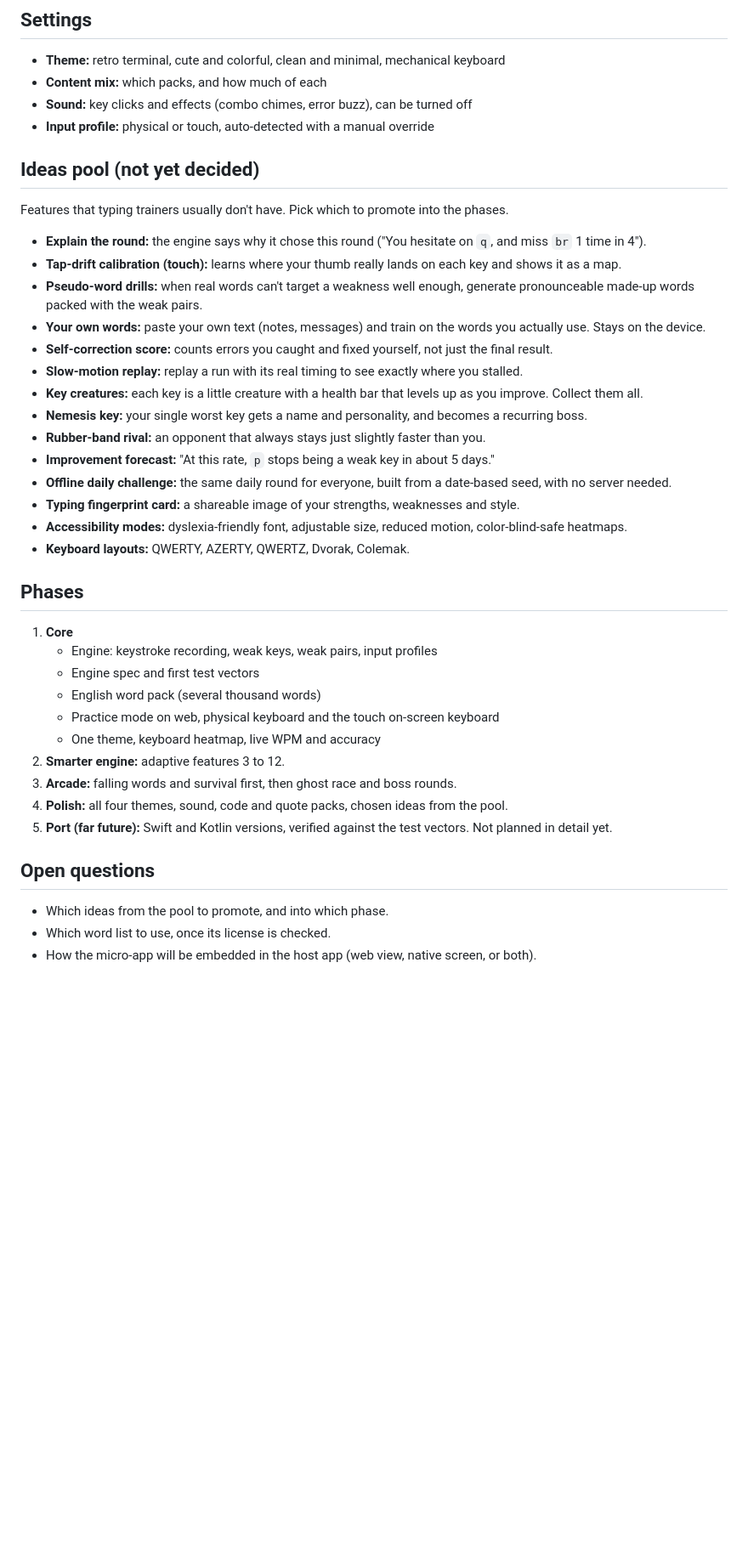
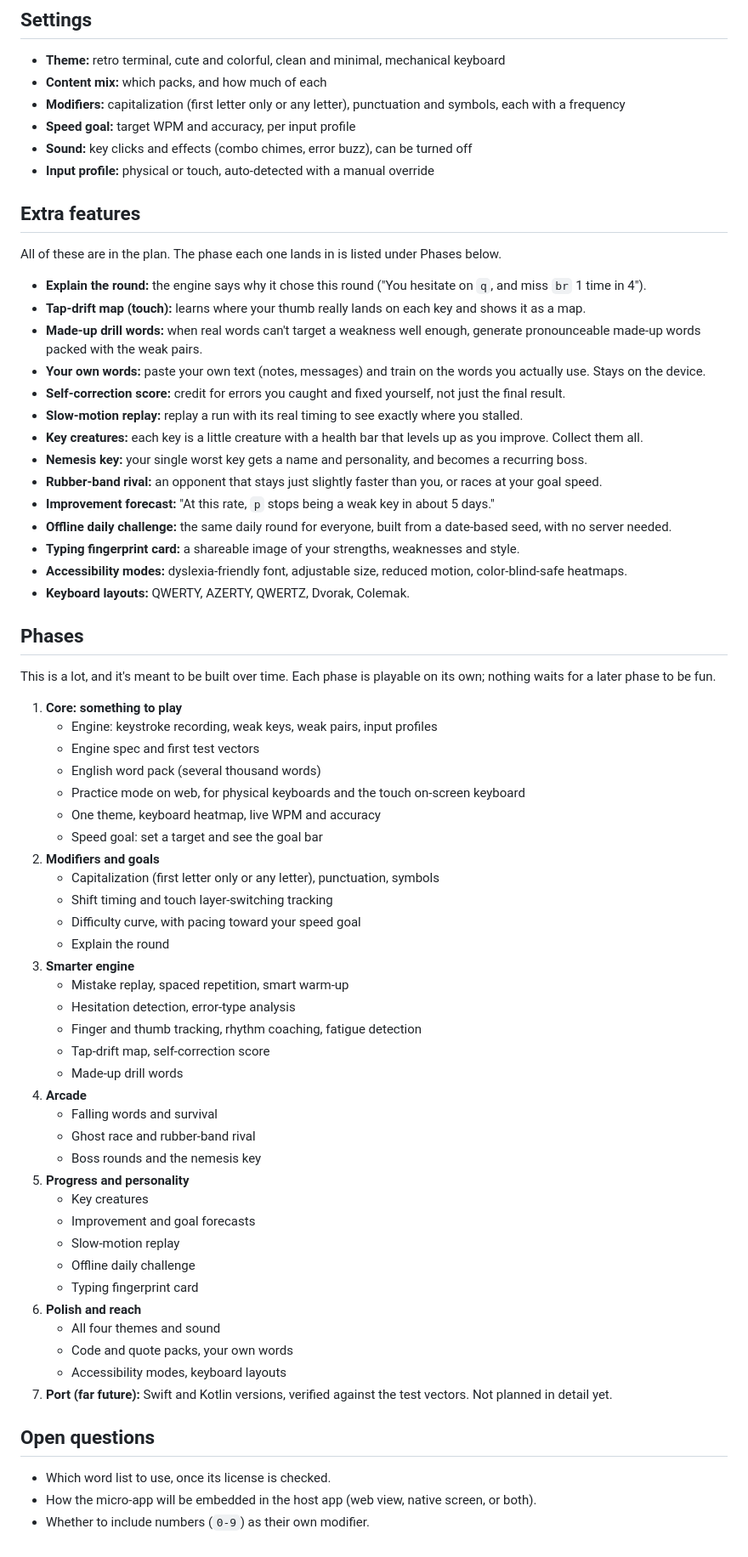
Before and after one commit to AsherMosseri/AdapType, a Markdown page: PLAN.md, the part around one of its changes. Shown at 85% size. GitHub-like rendering; blank space fills up the shorter version.

Commit message:
Plan modifiers, speed goals and all extra features across phases
Co-Authored-By: Claude Opus 5.5 <noreply@anthropic.com>
Claude-Session: https://claude.ai/code/session_011hRY9bbneRRpULyLgQHedW

```diff
--- a/PLAN.md
+++ b/PLAN.md
@@ -117,33 +152,36 @@ phase 2.
 - **Theme:** retro terminal, cute and colorful, clean and minimal, mechanical
   keyboard
 - **Content mix:** which packs, and how much of each
+- **Modifiers:** capitalization (first letter only or any letter),
+  punctuation and symbols, each with a frequency
+- **Speed goal:** target WPM and accuracy, per input profile
 - **Sound:** key clicks and effects (combo chimes, error buzz), can be turned
   off
 - **Input profile:** physical or touch, auto-detected with a manual override
 
-## Ideas pool (not yet decided)
+## Extra features
 
-Features that typing trainers usually don't have. Pick which to promote into
-the phases.
+All of these are in the plan. The phase each one lands in is listed under
+Phases below.
 
 - **Explain the round:** the engine says why it chose this round ("You
   hesitate on `q`, and miss `br` 1 time in 4").
-- **Tap-drift calibration (touch):** learns where your thumb really lands on
-  each key and shows it as a map.
-- **Pseudo-word drills:** when real words can't target a weakness well
+- **Tap-drift map (touch):** learns where your thumb really lands on each key
+  and shows it as a map.
+- **Made-up drill words:** when real words can't target a weakness well
   enough, generate pronounceable made-up words packed with the weak pairs.
 - **Your own words:** paste your own text (notes, messages) and train on the
   words you actually use. Stays on the device.
-- **Self-correction score:** counts errors you caught and fixed yourself, not
-  just the final result.
+- **Self-correction score:** credit for errors you caught and fixed yourself,
+  not just the final result.
 - **Slow-motion replay:** replay a run with its real timing to see exactly
   where you stalled.
 - **Key creatures:** each key is a little creature with a health bar that
   levels up as you improve. Collect them all.
 - **Nemesis key:** your single worst key gets a name and personality, and
   becomes a recurring boss.
-- **Rubber-band rival:** an opponent that always stays just slightly faster
-  than you.
+- **Rubber-band rival:** an opponent that stays just slightly faster than you,
+  or races at your goal speed.
 - **Improvement forecast:** "At this rate, `p` stops being a weak key in
   about 5 days."
 - **Offline daily challenge:** the same daily round for everyone, built from
@@ -156,23 +194,48 @@ the phases.
 
 ## Phases
 
-1. **Core**
+This is a lot, and it's meant to be built over time. Each phase is playable on
+its own; nothing waits for a later phase to be fun.
+
+1. **Core: something to play**
    - Engine: keystroke recording, weak keys, weak pairs, input profiles
    - Engine spec and first test vectors
    - English word pack (several thousand words)
-   - Practice mode on web, physical keyboard and the touch on-screen keyboard
+   - Practice mode on web, for physical keyboards and the touch on-screen
+     keyboard
    - One theme, keyboard heatmap, live WPM and accuracy
-2. **Smarter engine:** adaptive features 3 to 12.
-3. **Arcade:** falling words and survival first, then ghost race and boss
-   rounds.
-4. **Polish:** all four themes, sound, code and quote packs, chosen ideas
-   from the pool.
-5. **Port (far future):** Swift and Kotlin versions, verified against the
+   - Speed goal: set a target and see the goal bar
+2. **Modifiers and goals**
+   - Capitalization (first letter only or any letter), punctuation, symbols
+   - Shift timing and touch layer-switching tracking
+   - Difficulty curve, with pacing toward your speed goal
+   - Explain the round
+3. **Smarter engine**
+   - Mistake replay, spaced repetition, smart warm-up
+   - Hesitation detection, error-type analysis
+   - Finger and thumb tracking, rhythm coaching, fatigue detection
+   - Tap-drift map, self-correction score
+   - Made-up drill words
+4. **Arcade**
+   - Falling words and survival
+   - Ghost race and rubber-band rival
+   - Boss rounds and the nemesis key
+5. **Progress and personality**
+   - Key creatures
+   - Improvement and goal forecasts
+   - Slow-motion replay
+   - Offline daily challenge
+   - Typing fingerprint card
+6. **Polish and reach**
+   - All four themes and sound
+   - Code and quote packs, your own words
+   - Accessibility modes, keyboard layouts
+7. **Port (far future):** Swift and Kotlin versions, verified against the
    test vectors. Not planned in detail yet.
 
 ## Open questions
 
-- Which ideas from the pool to promote, and into which phase.
 - Which word list to use, once its license is checked.
 - How the micro-app will be embedded in the host app (web view, native
   screen, or both).
+- Whether to include numbers (`0-9`) as their own modifier.
```
Also changed, not shown: other parts of PLAN.md (+37 -2 lines).
